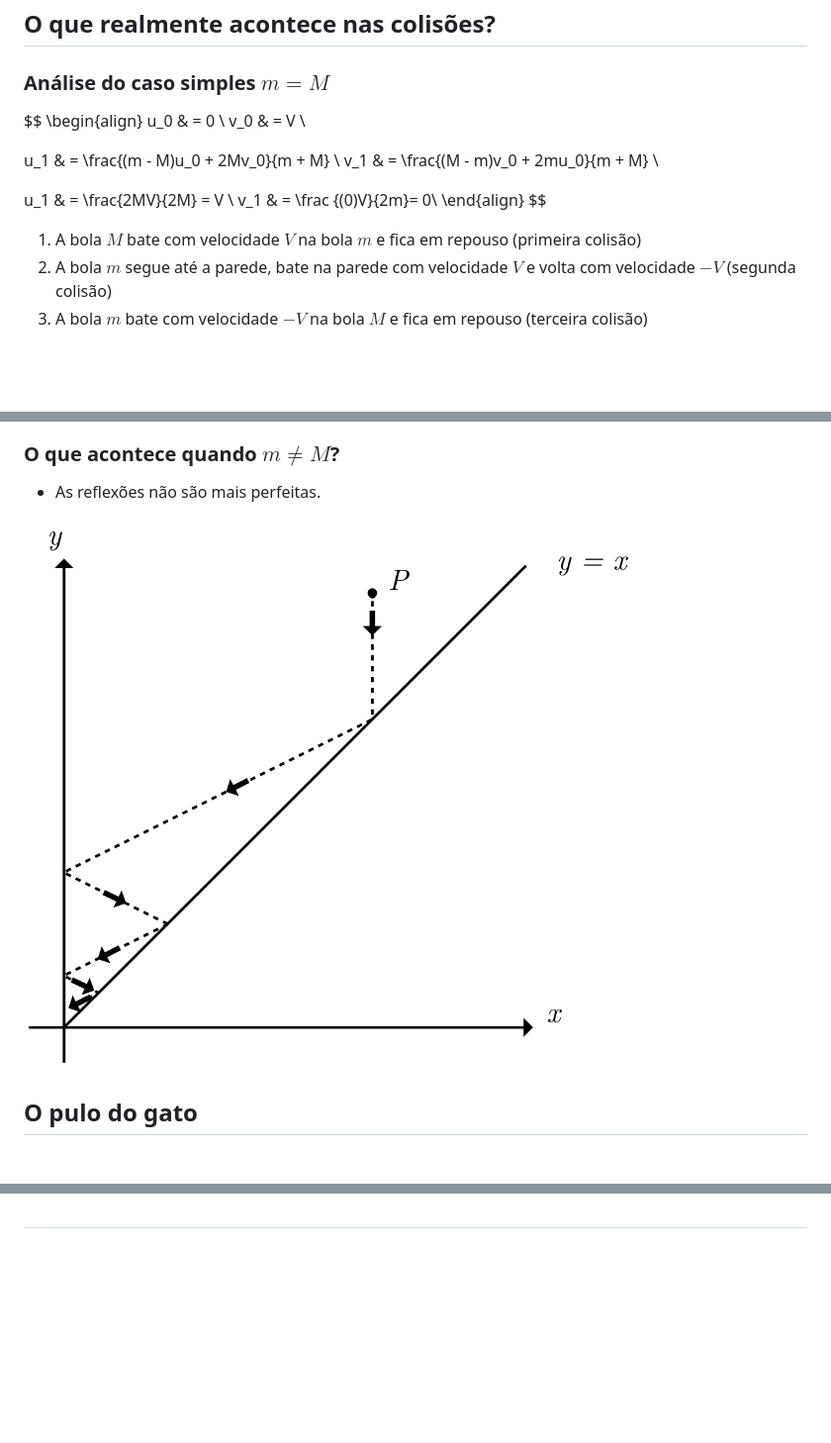
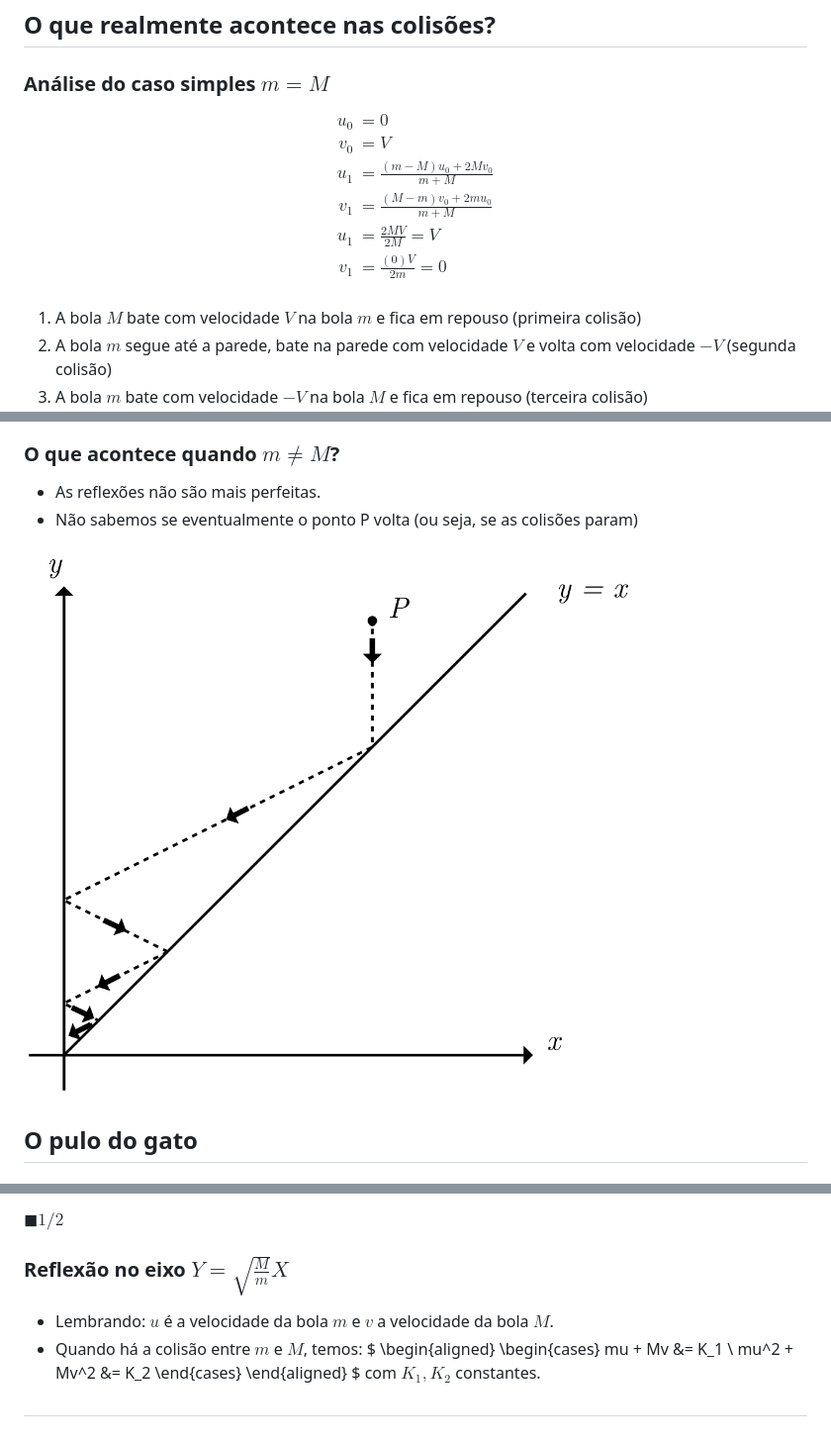
Before and after one commit to k1sta/modmat-billard-pi-problem, a Markdown page: README.md, 3 parts joined by grey strips. Shown: that part at 99% size. GitHub-like rendering; blank space fills up the shorter version.

Commit message:
Reorganizei alguns arquivos Corrigi o slide 4, que o commit anterior quebrou Melhorei os slides 6 até 10 Escrevi os slide 13 até 15 Comecei o slide 16

```diff
--- a/README.md
+++ b/README.md
@@ -40,16 +40,14 @@ Leonardo Lima Santos, Lucas Pimentel Alves da Costa, Pedro Kury Kitagawa
 ### Análise do caso simples $m = M$
 
 $$
-\begin{align}
+\begin{aligned}
 u_0 & = 0 \\
 v_0 & = V \\
-
 u_1 & = \frac{(m - M)u_0 + 2Mv_0}{m + M} \\
 v_1 & = \frac{(M - m)v_0 + 2mu_0}{m + M} \\
-
 u_1 & = \frac{2MV}{2M} = V \\
 v_1 & = \frac {(0)V}{2m}= 0\\
-\end{align}
+\end{aligned}
 $$
 
 1. A bola $M$ bate com velocidade $V$ na bola $m$ e fica em repouso (primeira colisão)
@@ -93,8 +96,9 @@ $$
 <!-- SLIDE 11 -->
 ### O que acontece quando $m \neq M$?
 - As reflexões não são mais perfeitas.
+- Não sabemos se eventualmente o ponto P volta (ou seja, se as colisões param)
 
-![alt text](image.png)
+![alt text](images/image-2.png)
 
 
 <!-- SLIDE 12 -->
@@ -126,2 +163,19 @@ $$T = \begin{pmatrix} \sqrt{m} & 0 \\ 0 & \sqrt{M} \end{pmatrix}$$
+$\blacksquare 1/2$
+
+<!-- SLIDE 16 --->
+### Reflexão no eixo $Y = \sqrt{\frac{M}{m}}X$
+
+- Lembrando: $u$ é a velocidade da bola $m$ e $v$ a velocidade da bola $M$.
+- Quando há a colisão entre $m$ e $M$, temos:
+$
+\begin{aligned}
+\begin{cases}
+      mu + Mv &= K_1 \\
+      mu^2 + Mv^2 &= K_2
+\end{cases}
+\end{aligned}
+$
+com $K_1,K_2$ constantes.
+
 
 ##
```
Also changed, not shown: other parts of README.md (+38 -0 lines), images/image-2.png (renamed from image.png), images/image-3.png (added), images/image-4.png (added).
